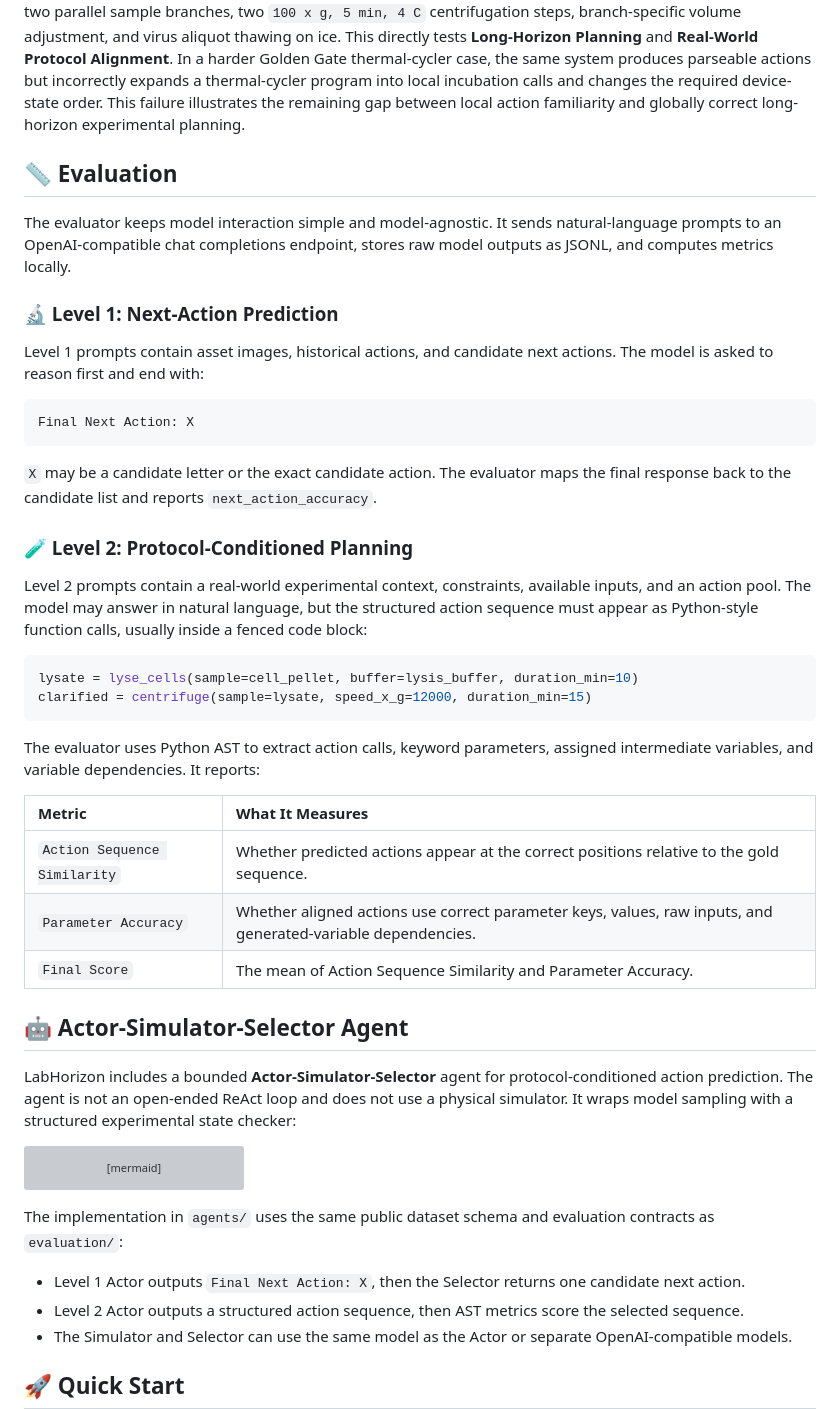
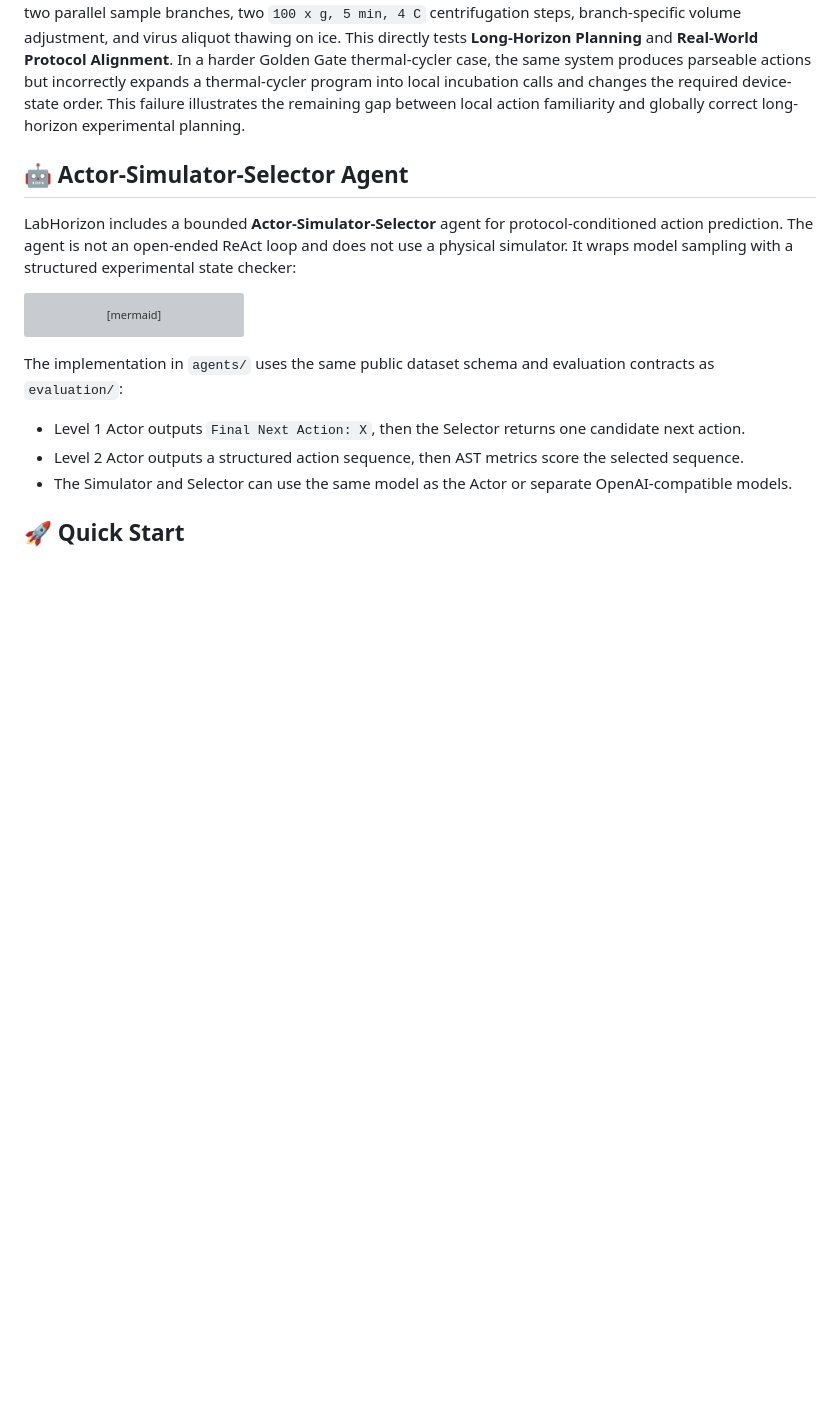
Before and after one commit to CongLab-Research/LabHorizon, a Markdown page: README.md, the part around one of its changes. GitHub-like rendering; blank space fills up the shorter version; grey boxes are pictures that could not be loaded.

````diff
--- a/README.md
+++ b/README.md
@@ -199,37 +211,6 @@ The table compares our trained+agents system with strong direct-prompting LLM ba
 The result supports the **Optimizable Learning Loop** design. The trained+agents system provides more stable protocol-conditioned action prediction: it improves Level 1 asset-to-action alignment and better preserves action order, parameters, and intermediate dependencies. It does not solve the benchmark completely: Level 2 exact-match recovery remains hard, so continued agent refinement is still useful for checking global state consistency, action granularity, and parameter constraints during inference.
 
 **Training case insight.** In a successful Level 2 organoid-preparation case, the trained+agents system preserves two parallel sample branches, two `100 x g, 5 min, 4 C` centrifugation steps, branch-specific volume adjustment, and virus aliquot thawing on ice. This directly tests **Long-Horizon Planning** and **Real-World Protocol Alignment**. In a harder Golden Gate thermal-cycler case, the same system produces parseable actions but incorrectly expands a thermal-cycler program into local incubation calls and changes the required device-state order. This failure illustrates the remaining gap between local action familiarity and globally correct long-horizon experimental planning.
-
-## 📏 Evaluation
-
-The evaluator keeps model interaction simple and model-agnostic. It sends natural-language prompts to an OpenAI-compatible chat completions endpoint, stores raw model outputs as JSONL, and computes metrics locally.
-
-### 🔬 Level 1: Next-Action Prediction
-
-Level 1 prompts contain asset images, historical actions, and candidate next actions. The model is asked to reason first and end with:
-
-```text
-Final Next Action: X
-```
-
-`X` may be a candidate letter or the exact candidate action. The evaluator maps the final response back to the candidate list and reports `next_action_accuracy`.
-
-### 🧪 Level 2: Protocol-Conditioned Planning
-
-Level 2 prompts contain a real-world experimental context, constraints, available inputs, and an action pool. The model may answer in natural language, but the structured action sequence must appear as Python-style function calls, usually inside a fenced code block:
-
-```python
-lysate = lyse_cells(sample=cell_pellet, buffer=lysis_buffer, duration_min=10)
-clarified = centrifuge(sample=lysate, speed_x_g=12000, duration_min=15)
-```
-
-The evaluator uses Python AST to extract action calls, keyword parameters, assigned intermediate variables, and variable dependencies. It reports:
-
-| Metric | What It Measures |
-|:---|:---|
-| `Action Sequence Similarity` | Whether predicted actions appear at the correct positions relative to the gold sequence. |
-| `Parameter Accuracy` | Whether aligned actions use correct parameter keys, values, raw inputs, and generated-variable dependencies. |
-| `Final Score` | The mean of Action Sequence Similarity and Parameter Accuracy. |
 
 ## 🤖 Actor-Simulator-Selector Agent
 
````
Also changed, not shown: other parts of README.md (+63 -51 lines).
